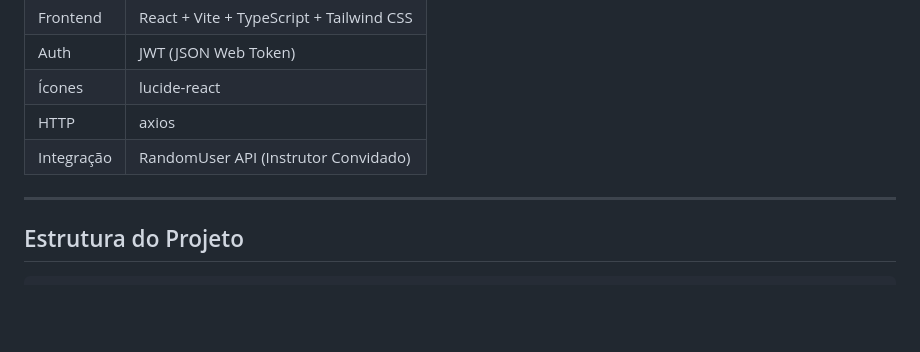
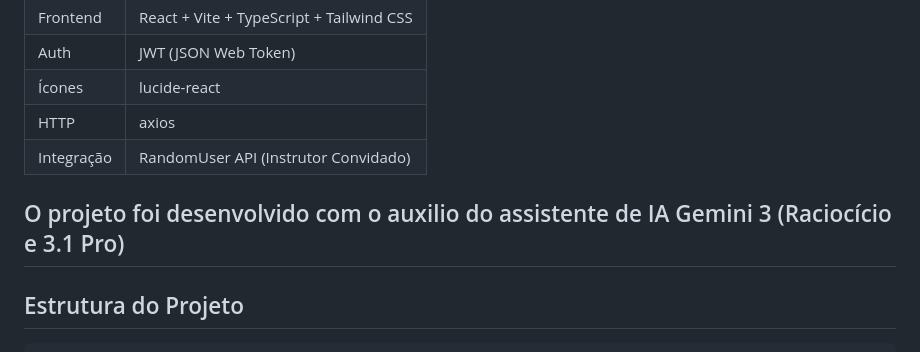
Before and after one commit to danielrmendonca/Projeto-V-Lab, a Markdown page: README.md, the part around the change. GitHub-like rendering; blank space fills up the shorter version.

Commit message:
Update README with AI assistant details
Added information about AI assistant used in project.

```diff
--- a/README.md
+++ b/README.md
@@ -15,6 +15,7 @@ Sistema Full Stack de gestão de cursos online.
 | HTTP       | axios                                       |
 | Integração | RandomUser API (Instrutor Convidado)        |
 
+O projeto foi desenvolvido com o auxilio do assistente de IA Gemini 3 (Raciocício e 3.1 Pro)
 ---
 
 ## Estrutura do Projeto
```
